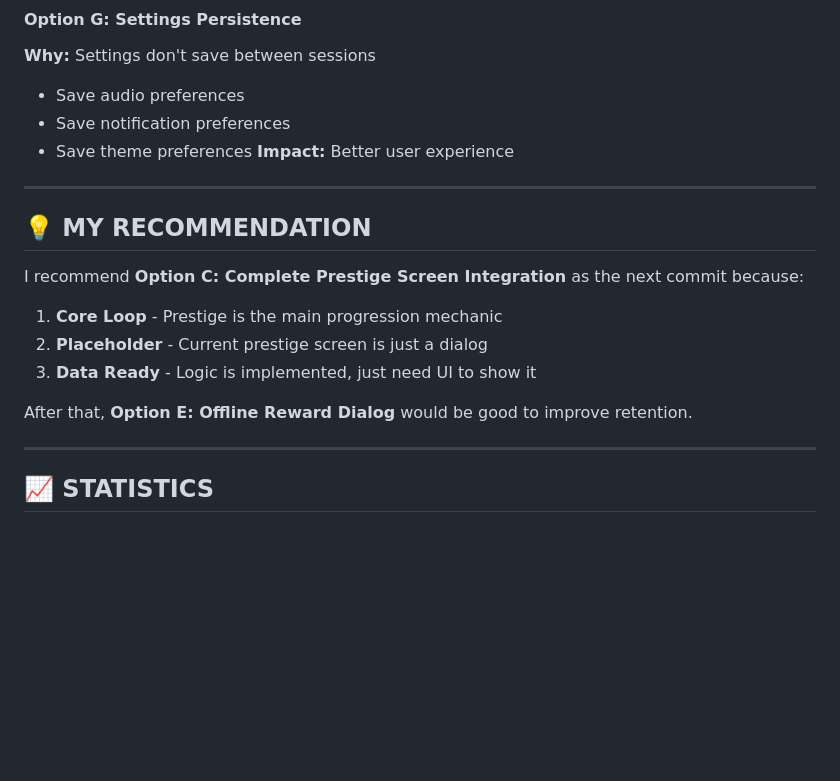
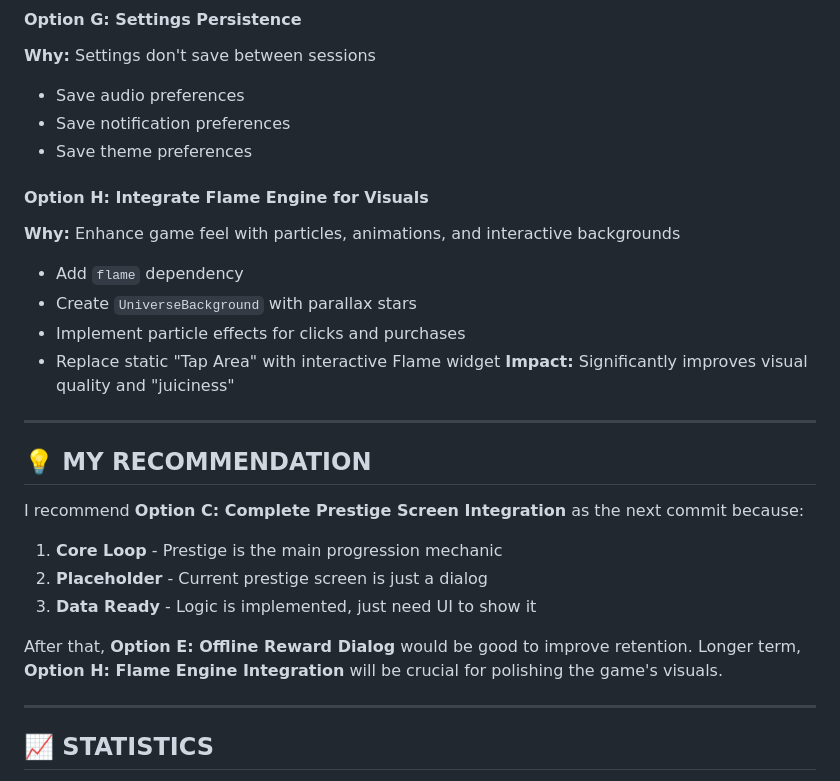
Before and after one commit to ThanhdatOris/idle_universe, a Markdown page: PROGRESS.md, the part around the change. GitHub-like rendering; blank space fills up the shorter version.

```diff
--- a/PROGRESS.md
+++ b/PROGRESS.md
@@ -235,7 +235,15 @@
 - Save audio preferences
 - Save notification preferences
 - Save theme preferences
-  **Impact:** Better user experience
+#### Option H: Integrate Flame Engine for Visuals
+
+**Why:** Enhance game feel with particles, animations, and interactive backgrounds
+
+- Add `flame` dependency
+- Create `UniverseBackground` with parallax stars
+- Implement particle effects for clicks and purchases
+- Replace static "Tap Area" with interactive Flame widget
+  **Impact:** Significantly improves visual quality and "juiciness"
 
 ---
 
@@ -248,6 +256,7 @@ I recommend **Option C: Complete Prestige Screen Integration** as the next commi
 3.  **Data Ready** - Logic is implemented, just need UI to show it
 
 After that, **Option E: Offline Reward Dialog** would be good to improve retention.
+Longer term, **Option H: Flame Engine Integration** will be crucial for polishing the game's visuals.
 
 ---
 
```
